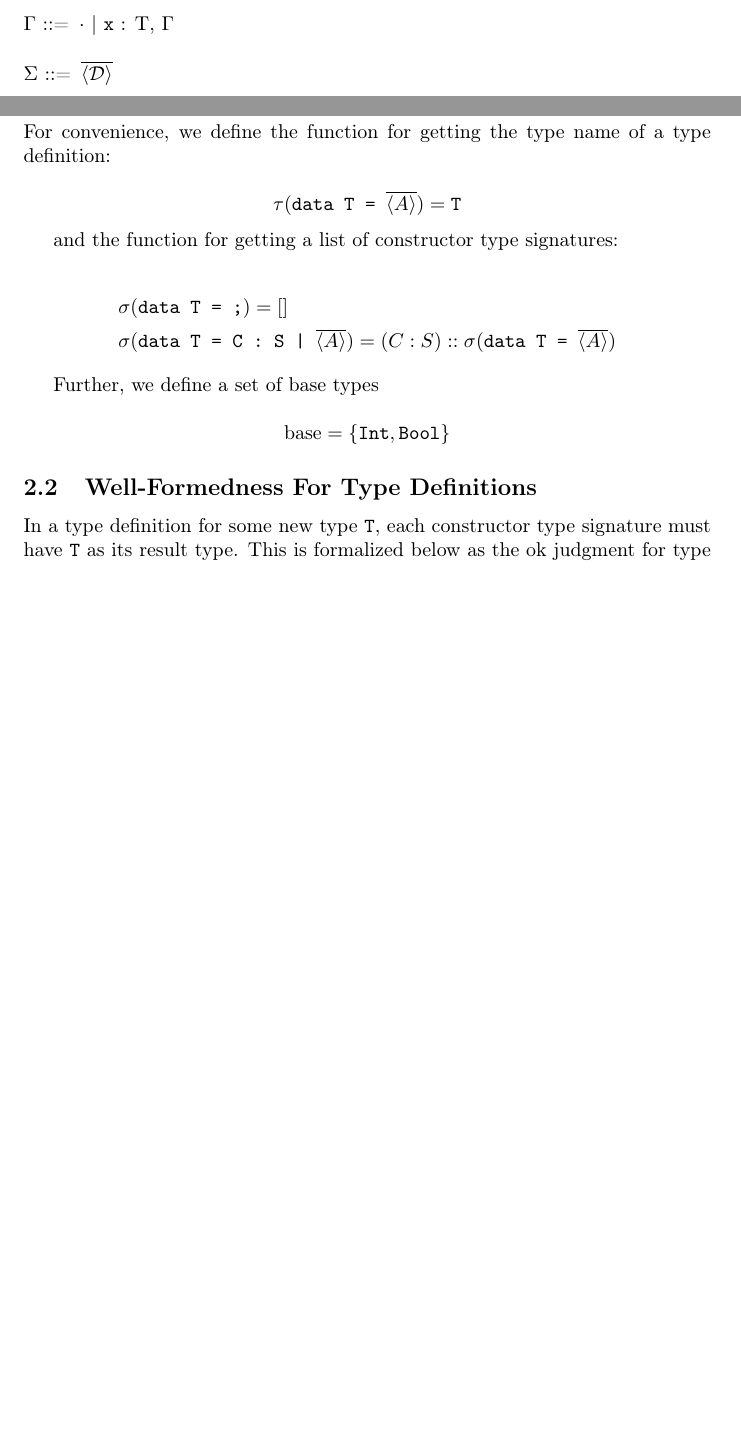
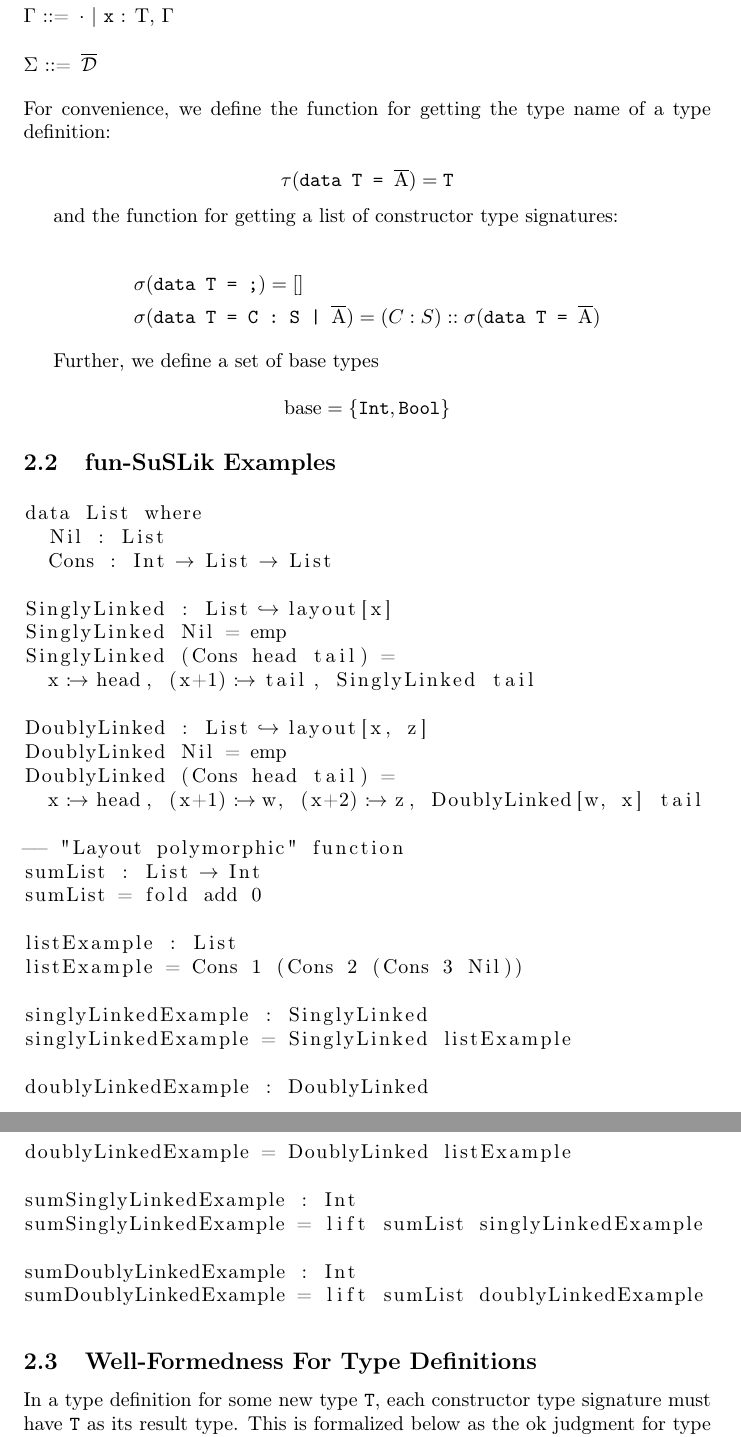
Before and after one commit to roboguy13/fun-suslik, a LaTeX document (docs/formal-def.tex, which reads docs/defs.tex): two parts of pages 1 and 2 of 6 before the commit and two parts of pages 2 and 3 of 7 after it, joined at a grey line, cut so that both start at the same text, the shorter picture padded with empty space. Compiled offline with pdfLaTeX.

Commit message:
layout polymorphism example

```diff
--- a/docs/defs.tex
+++ b/docs/defs.tex
@@ -1,5 +1,13 @@
 \newtheorem{theorem}{Theorem}
 \newtheorem{definition}{Definition}
+
+\lstset{
+  mathescape=true,
+  literate=
+    {>->}{$\hookrightarrow$}{1}
+    {:->}{$:\rightarrow$}{1}
+    {->}{$\rightarrow$}{1}
+}
 
 % \renewcommand{\syntleft}{}
 % \renewcommand{\syntright}{}
@@ -10,6 +18,7 @@
 \newcommand{\ttt}[1]{\texttt{#1}}
 \newcommand{\ra}{\ensuremath{\rightarrow}}
 \newcommand{\Ra}{\ensuremath{\Rightarrow}}
+\newcommand{\hra}{\ensuremath{\hookrightarrow}}
 
 \newcommand{\reduces}{\ensuremath{\longmapsto}}
 \newcommand{\reducestr}{\ensuremath{\longmapsto^{*}}}
@@ -102,7 +111,7 @@
 
 \newcommand{\angled} [1] {\langle #1 \rangle}
 
-\newcommand{\Alts}{\overline{\angled{A}}}
+\newcommand{\Alts}{\overline{\textnormal{A}}}
 
 \newcommand{\reducesA}{\reduces_{\boldsymbol{a}}}
 
--- a/docs/formal-def.tex
+++ b/docs/formal-def.tex
@@ -93,7 +99,7 @@ semantics preserves semantic equivalence by proving adequacy and full abstractio
 
   <$\Gamma$> ::= $\cdot$ | "x" : <T>, $\Gamma$
 
-  <$\Sigma$> ::= $\overline{\angled{\mathcal{D}}}$
+  <$\Sigma$> ::= $\overline{\mathcal{D}}$
 \end{grammar}
 
 \noindent
@@ -116,6 +122,43 @@ Further, we define a set of base types
 \[
   \textnormal{base} = \{\Int, \Bool\}
 \]
+
+\subsection{fun-SuSLik Examples}
+
+\begin{lstlisting}
+data List where
+  Nil : List
+  Cons : Int -> List -> List
+
+SinglyLinked : List >-> layout[x]
+SinglyLinked Nil = emp
+SinglyLinked (Cons head tail) =
+  x :-> head, (x+1) :-> tail, SinglyLinked tail
+
+DoublyLinked : List >-> layout[x, z]
+DoublyLinked Nil = emp
+DoublyLinked (Cons head tail) =
+  x :-> head, (x+1) :-> w, (x+2) :-> z, DoublyLinked[w, x] tail
+
+-- "Layout polymorphic" function
+sumList : List -> Int
+sumList = fold add 0
+
+listExample : List
+listExample = Cons 1 (Cons 2 (Cons 3 Nil))
+
+singlyLinkedExample : SinglyLinked
+singlyLinkedExample = SinglyLinked listExample
+
+doublyLinkedExample : DoublyLinked
+doublyLinkedExample = DoublyLinked listExample
+
+sumSinglyLinkedExample : Int
+sumSinglyLinkedExample = lift sumList singlyLinkedExample
+
+sumDoublyLinkedExample : Int
+sumDoublyLinkedExample = lift sumList doublyLinkedExample
+\end{lstlisting}
 
 \subsection{Well-Formedness For Type Definitions}
 
```
Also changed, not shown: docs/formal-def.tex (22 more changed lines), 1 other file.
